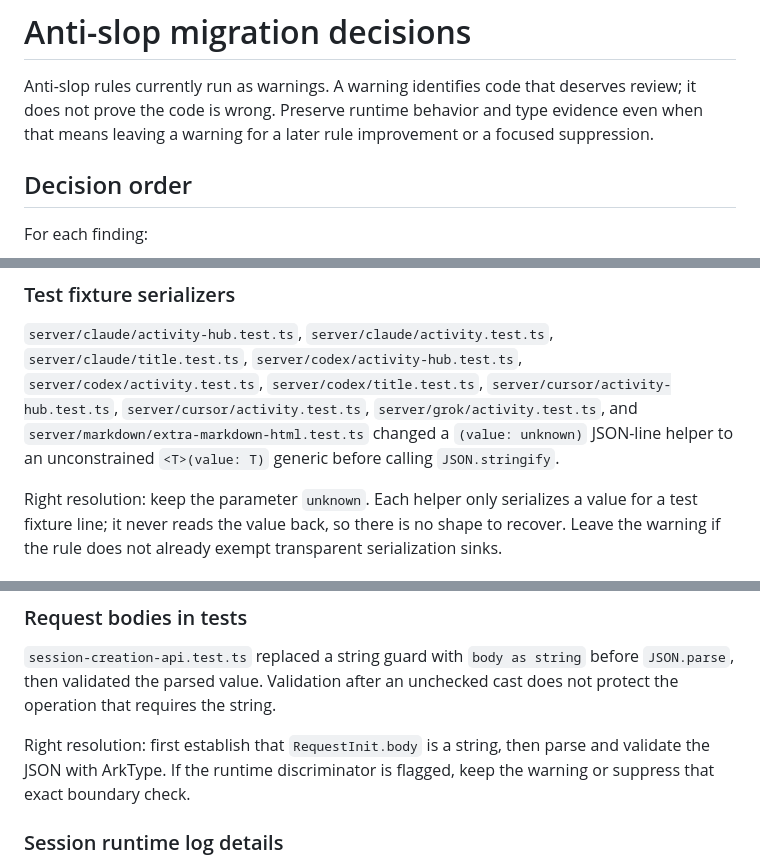
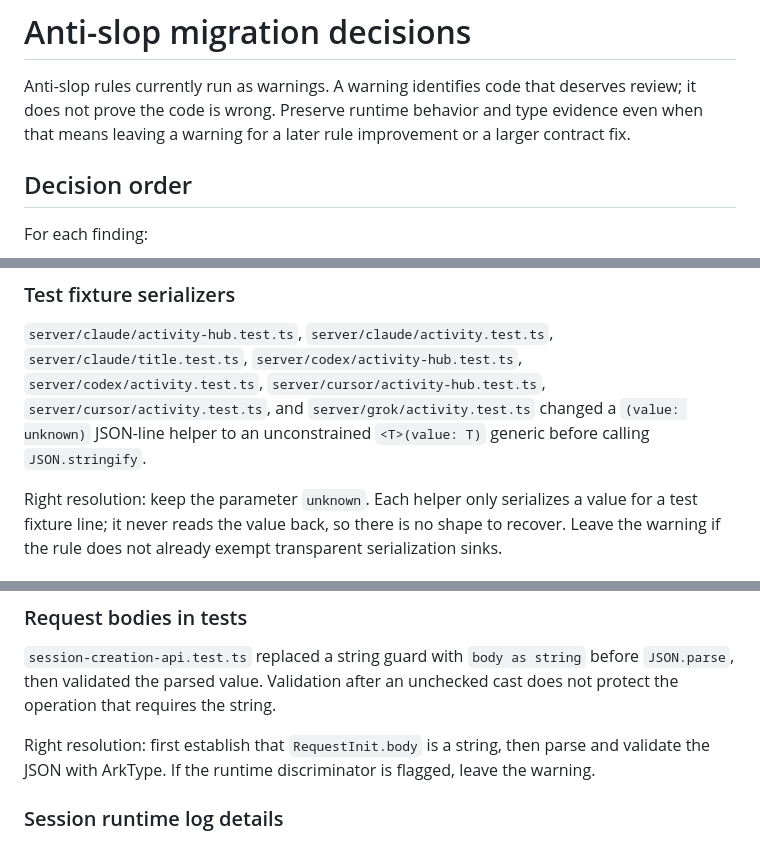
Before and after one commit to JLarky/say-to-me, a Markdown page: docs/anti-slop-migration.md, 3 parts joined by grey strips. GitHub-like rendering.

Commit message:
Address second poteto review pass on anti-slop migration doc
- Align the intro, union row, and request-bodies section with the
  oxlint-disable-next-line ban: the legal moves while rules are warn are a
  small contract fix or leaving the warning, not a suppression.
- Drop server/codex/title.test.ts (a writeSession<T> generic-parameter
  workaround, not a JSON-line serializer) and
  server/markdown/extra-markdown-html.test.ts (an unrelated test-timeout
  bump) from the test-fixture-serializer file list; keep the eight files
  that actually have the const line = (obj: unknown) => JSON.stringify(obj)
  helper.

Co-Authored-By: Claude Sonnet 5 <noreply@anthropic.com>

```diff
--- a/docs/anti-slop-migration.md
+++ b/docs/anti-slop-migration.md
@@ -3,7 +3,7 @@
 Anti-slop rules currently run as warnings. A warning identifies code that deserves
 review; it does not prove the code is wrong. Preserve runtime behavior and type
 evidence even when that means leaving a warning for a later rule improvement or a
-focused suppression.
+larger contract fix.
 
 ## Decision order
 
@@ -79,11 +79,10 @@ that do not inspect the error.
 
 `server/claude/activity-hub.test.ts`, `server/claude/activity.test.ts`,
 `server/claude/title.test.ts`, `server/codex/activity-hub.test.ts`,
-`server/codex/activity.test.ts`, `server/codex/title.test.ts`,
-`server/cursor/activity-hub.test.ts`, `server/cursor/activity.test.ts`,
-`server/grok/activity.test.ts`, and `server/markdown/extra-markdown-html.test.ts`
-changed a `(value: unknown)` JSON-line helper to an unconstrained `<T>(value: T)`
-generic before calling `JSON.stringify`.
+`server/codex/activity.test.ts`, `server/cursor/activity-hub.test.ts`,
+`server/cursor/activity.test.ts`, and `server/grok/activity.test.ts` changed a
+`(value: unknown)` JSON-line helper to an unconstrained `<T>(value: T)` generic
+before calling `JSON.stringify`.
 
 Right resolution: keep the parameter `unknown`. Each helper only serializes a
 value for a test fixture line; it never reads the value back, so there is no
@@ -106,8 +105,8 @@ the documented `null`/`string`/`AddressInfo` check directly.
 does not protect the operation that requires the string.
 
 Right resolution: first establish that `RequestInit.body` is a string, then parse
-and validate the JSON with ArkType. If the runtime discriminator is flagged, keep
-the warning or suppress that exact boundary check.
+and validate the JSON with ArkType. If the runtime discriminator is flagged, leave
+the warning.
 
 ### Session runtime log details
 
```
Also changed, not shown: other parts of docs/anti-slop-migration.md (+1 -1 lines).
